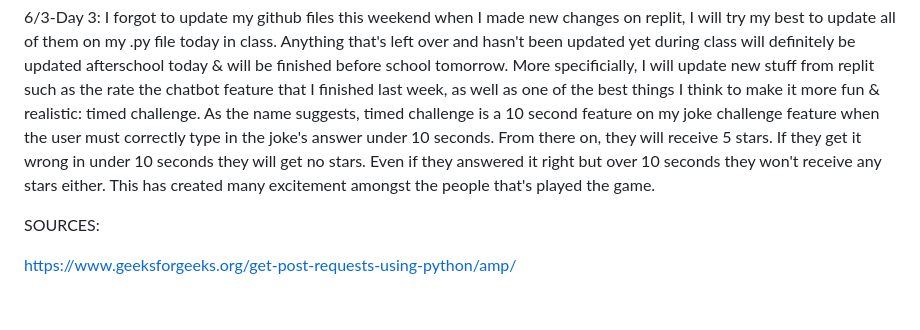
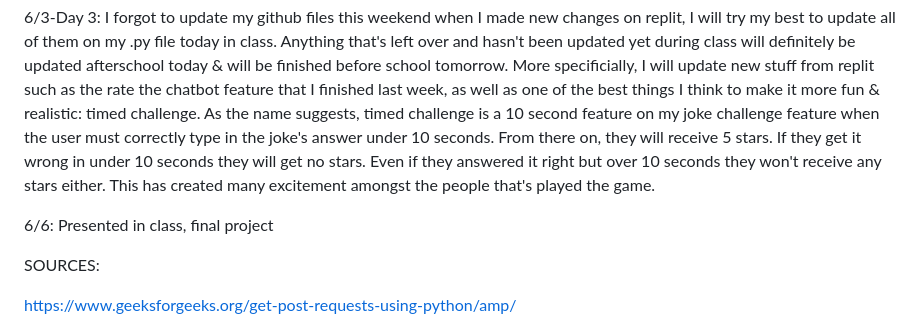
Before and after one commit to willyjamy/willyjamy.github.io, a Markdown page: README.md, the part around the change. Drawn GitHub-style; blank space fills up the shorter version.

```diff
--- a/README.md
+++ b/README.md
@@ -36,6 +36,8 @@ Week of 6/3:
 
 6/3-Day 3: I forgot to update my github files this weekend when I made new changes on replit, I will try my best to update all of them on my .py file today in class. Anything that's left over and hasn't been updated yet during class will definitely be updated afterschool today & will be finished before school tomorrow. More specificially, I will update new stuff from replit such as the rate the chatbot feature that I finished last week, as well as one of the best things I think to make it more fun & realistic: timed challenge. As the name suggests, timed challenge is a 10 second feature on my joke challenge feature when the user must correctly type in the joke's answer under 10 seconds. From there on, they will receive 5 stars. If they get it wrong in under 10 seconds they will get no stars. Even if they answered it right but over 10 seconds they won't receive any stars either. This has created many excitement amongst the people that's played the game.
 
+6/6: Presented in class, final project
+
 SOURCES:
 
 https://www.geeksforgeeks.org/get-post-requests-using-python/amp/
```
